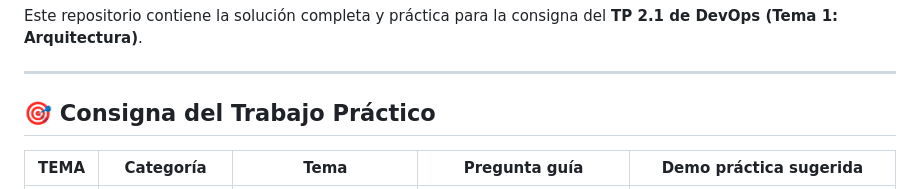
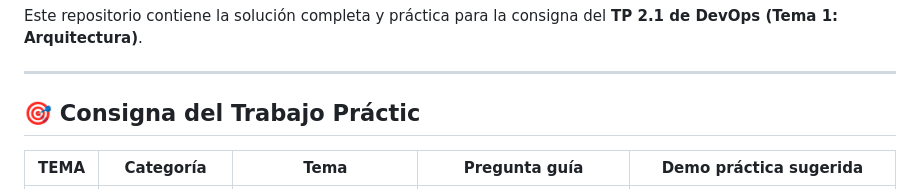
Before and after one commit to miguet22/Monolito_vs_Modular, a Markdown page: README.md, the part around the change. GitHub-like rendering.

```diff
--- a/README.md
+++ b/README.md
@@ -4,7 +4,7 @@ Este repositorio contiene la solución completa y práctica para la consigna del
 
 ---
 
-## 🎯 Consigna del Trabajo Práctico
+## 🎯 Consigna del Trabajo Práctic
 
 | TEMA | Categoría | Tema | Pregunta guía | Demo práctica sugerida |
 | :---: | :---: | :---: | :---: | :---: |
```
